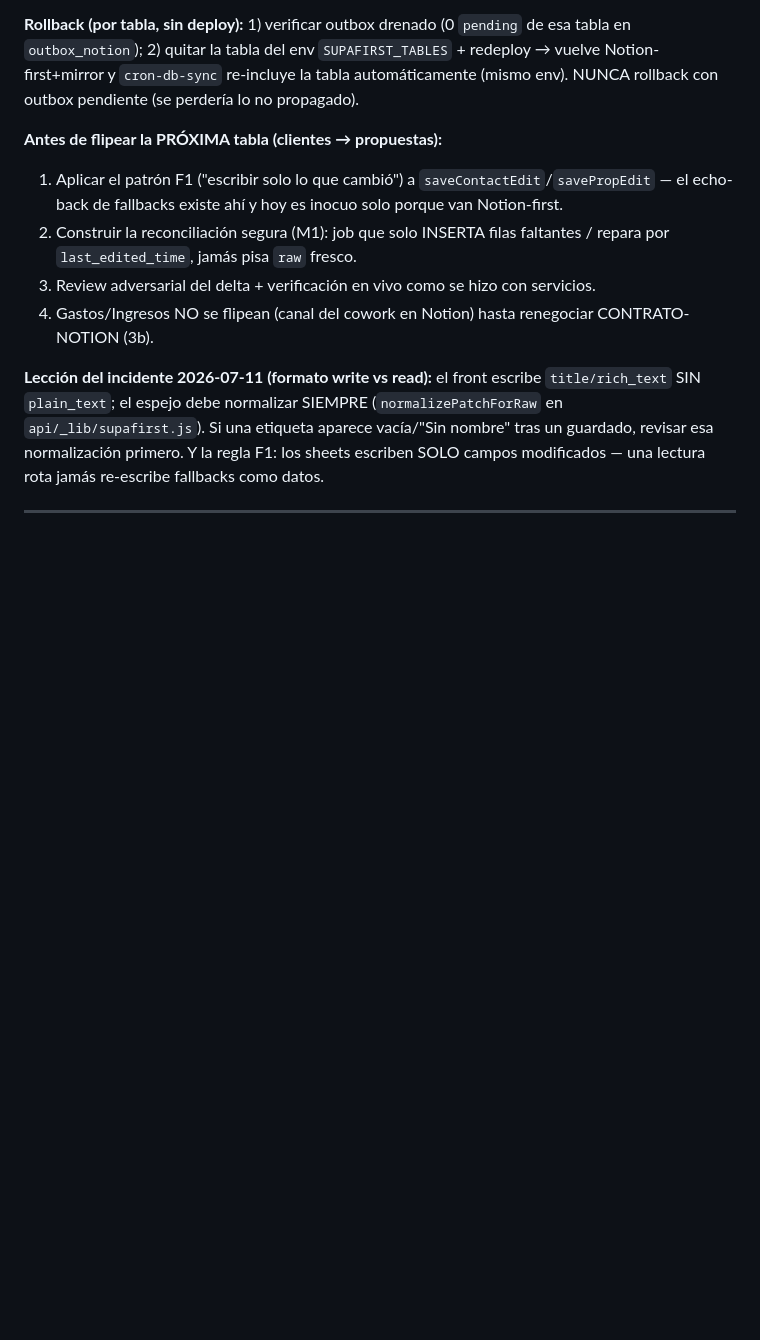
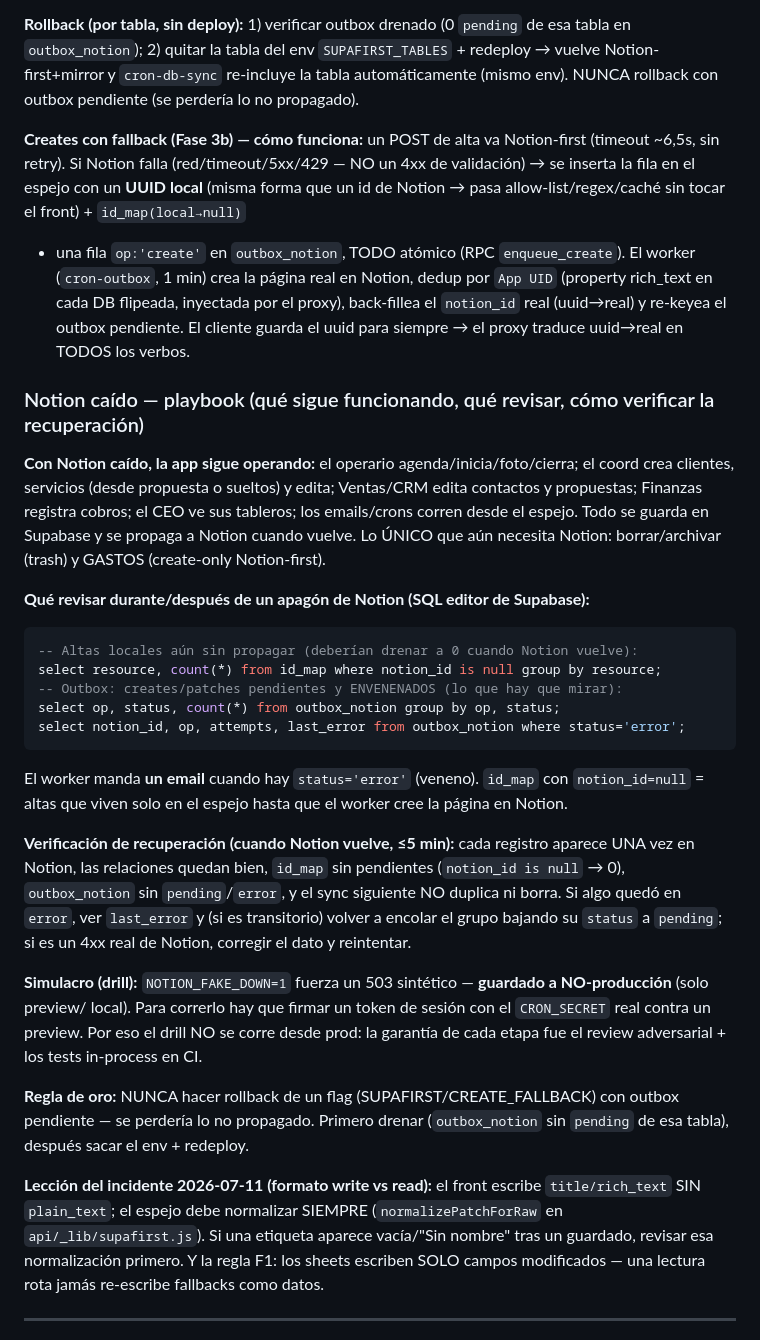
Before and after one commit to flycleanuy-dev/flyclean-app, a Markdown page: docs/RUNBOOK.md, the part around one of its changes. Drawn GitHub-style; blank space fills up the shorter version.

Commit message:
docs(RUNBOOK): playbook de Notion caido + estado Supabase-first completo
Dia 27 (entregable operativo, tapa bus-factor). Actualiza la seccion Supabase-first al estado real 2026-07-22 (PATCH+creates+Etapa 0+crons/KPIs, flags por pieza) y agrega el playbook Notion caido: que sigue funcionando, que revisar (SQL de id_map/outbox), como verificar la recuperacion (<=5min, sin dup/perdida), el drill (FAKE_DOWN guardado a no-prod), y la regla de nunca rollback con outbox pendiente.

Co-Authored-By: Claude Opus 4.8 (1M context) <noreply@anthropic.com>

````diff
--- a/docs/RUNBOOK.md
+++ b/docs/RUNBOOK.md
@@ -168,13 +177,43 @@ vercel -Q ~/.config/vercel-flyclean logs <deploy-prod> --json | grep -E '\[supaf
 2) quitar la tabla del env `SUPAFIRST_TABLES` + redeploy → vuelve Notion-first+mirror y `cron-db-sync` re-incluye
 la tabla automáticamente (mismo env). NUNCA rollback con outbox pendiente (se perdería lo no propagado).
 
-**Antes de flipear la PRÓXIMA tabla (clientes → propuestas):**
-1. Aplicar el patrón F1 ("escribir solo lo que cambió") a `saveContactEdit`/`savePropEdit` — el echo-back de
-   fallbacks existe ahí y hoy es inocuo solo porque van Notion-first.
-2. Construir la reconciliación segura (M1): job que solo INSERTA filas faltantes / repara por
-   `last_edited_time`, jamás pisa `raw` fresco.
-3. Review adversarial del delta + verificación en vivo como se hizo con servicios.
-4. Gastos/Ingresos NO se flipean (canal del cowork en Notion) hasta renegociar CONTRATO-NOTION (3b).
+**Creates con fallback (Fase 3b) — cómo funciona:** un POST de alta va Notion-first (timeout ~6,5s, sin retry).
+Si Notion falla (red/timeout/5xx/429 — NO un 4xx de validación) → se inserta la fila en el espejo con un **UUID
+local** (misma forma que un id de Notion → pasa allow-list/regex/caché sin tocar el front) + `id_map(local→null)`
++ una fila `op:'create'` en `outbox_notion`, TODO atómico (RPC `enqueue_create`). El worker (`cron-outbox`, 1
+min) crea la página real en Notion, dedup por `App UID` (property rich_text en cada DB flipeada, inyectada por el
+proxy), back-fillea el `notion_id` real (uuid→real) y re-keyea el outbox pendiente. El cliente guarda el uuid para
+siempre → el proxy traduce uuid→real en TODOS los verbos.
+
+### Notion caído — playbook (qué sigue funcionando, qué revisar, cómo verificar la recuperación)
+
+**Con Notion caído, la app sigue operando:** el operario agenda/inicia/foto/cierra; el coord crea clientes,
+servicios (desde propuesta o sueltos) y edita; Ventas/CRM edita contactos y propuestas; Finanzas registra cobros;
+el CEO ve sus tableros; los emails/crons corren desde el espejo. Todo se guarda en Supabase y se propaga a Notion
+cuando vuelve. Lo ÚNICO que aún necesita Notion: borrar/archivar (trash) y GASTOS (create-only Notion-first).
+
+**Qué revisar durante/después de un apagón de Notion (SQL editor de Supabase):**
+```sql
+-- Altas locales aún sin propagar (deberían drenar a 0 cuando Notion vuelve):
+select resource, count(*) from id_map where notion_id is null group by resource;
+-- Outbox: creates/patches pendientes y ENVENENADOS (lo que hay que mirar):
+select op, status, count(*) from outbox_notion group by op, status;
+select notion_id, op, attempts, last_error from outbox_notion where status='error';
+```
+El worker manda **un email** cuando hay `status='error'` (veneno). `id_map` con `notion_id=null` = altas que viven
+solo en el espejo hasta que el worker cree la página en Notion.
+
+**Verificación de recuperación (cuando Notion vuelve, ≤5 min):** cada registro aparece UNA vez en Notion, las
+relaciones quedan bien, `id_map` sin pendientes (`notion_id is null` → 0), `outbox_notion` sin `pending`/`error`,
+y el sync siguiente NO duplica ni borra. Si algo quedó en `error`, ver `last_error` y (si es transitorio) volver
+a encolar el grupo bajando su `status` a `pending`; si es un 4xx real de Notion, corregir el dato y reintentar.
+
+**Simulacro (drill):** `NOTION_FAKE_DOWN=1` fuerza un 503 sintético — **guardado a NO-producción** (solo preview/
+local). Para correrlo hay que firmar un token de sesión con el `CRON_SECRET` real contra un preview. Por eso el
+drill NO se corre desde prod: la garantía de cada etapa fue el review adversarial + los tests in-process en CI.
+
+**Regla de oro:** NUNCA hacer rollback de un flag (SUPAFIRST/CREATE_FALLBACK) con outbox pendiente — se perdería
+lo no propagado. Primero drenar (`outbox_notion` sin `pending` de esa tabla), después sacar el env + redeploy.
 
 **Lección del incidente 2026-07-11 (formato write vs read):** el front escribe `title/rich_text` SIN
 `plain_text`; el espejo debe normalizar SIEMPRE (`normalizePatchForRaw` en `api/_lib/supafirst.js`). Si una
````
Also changed, not shown: other parts of docs/RUNBOOK.md (+13 -4 lines).
